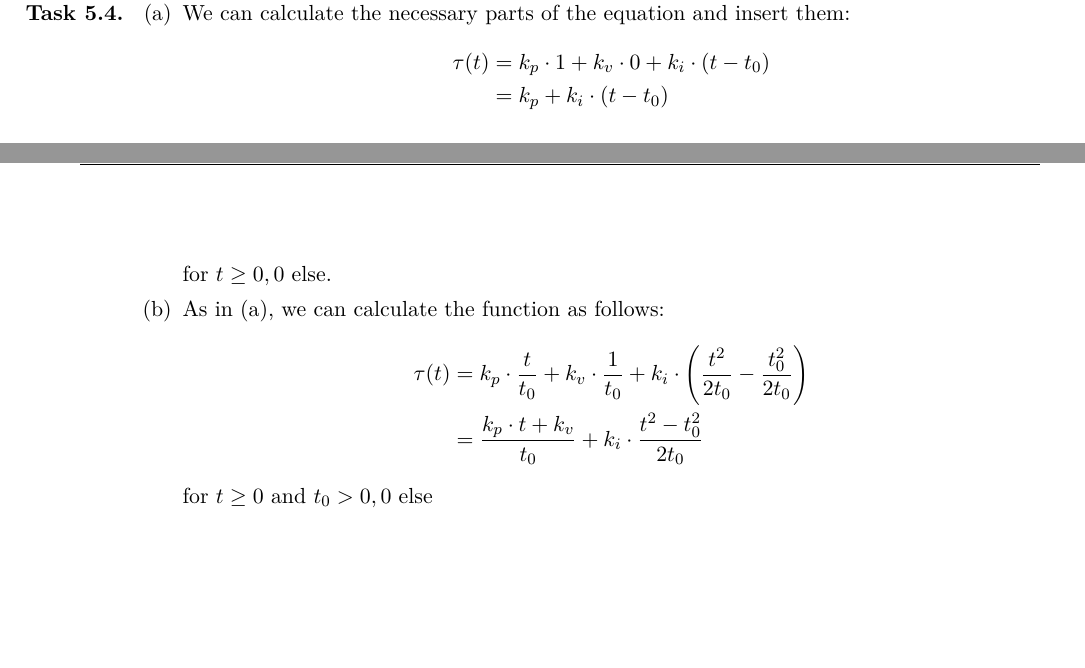
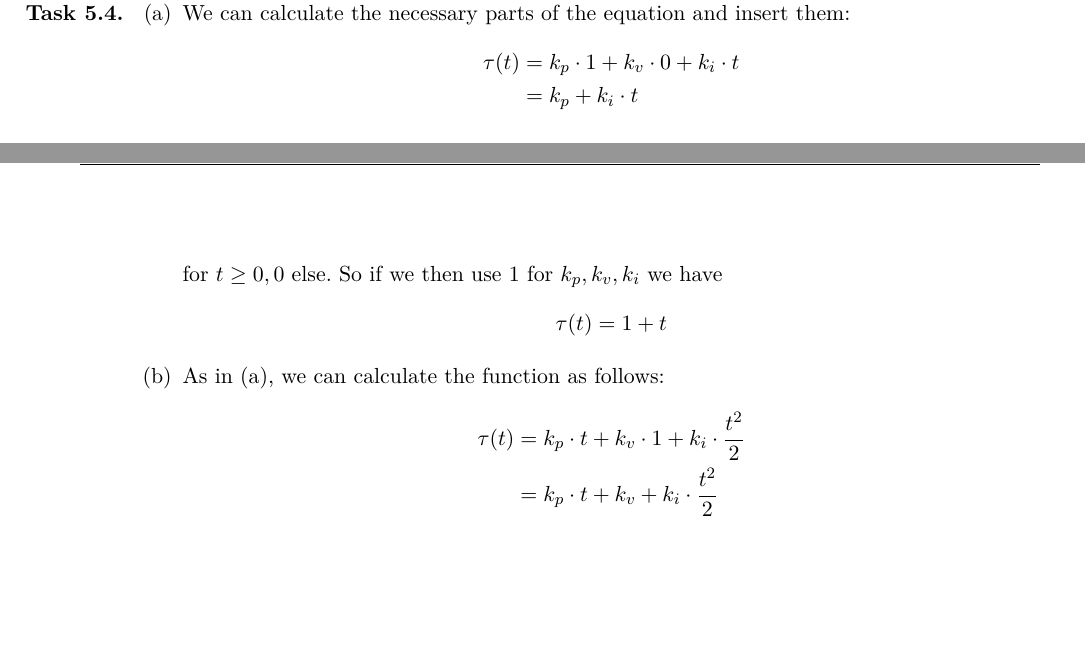
Before and after one commit to opatut/robotics, a LaTeX document (blatt05/blatt03-2bienkow-2kobs.tex): two parts of pages 3 and 4 of 4, joined at a grey line, cut so that both start at the same text, the shorter picture padded with empty space. Compiled offline with pdfLaTeX.

Commit message:
plots 5.4

```diff
--- a/blatt05/blatt03-2bienkow-2kobs.tex
+++ b/blatt05/blatt03-2bienkow-2kobs.tex
@@ -116,13 +116,13 @@
 		\begin{enumerate}
 			\item We can calculate the necessary parts of the equation and insert them:
 				\begin{align*}
-					\tau(t) &= k_p \cdot 1 + k_v \cdot 0 + k_i \cdot (t - t_0)\\
-					&= k_p + k_i \cdot (t - t_0)\\
+					\tau(t) &= k_p \cdot 1 + k_v \cdot 0 + k_i \cdot t\\
+					&= k_p + k_i \cdot t\\
 				\end{align*}
-				for $t \geq 0, 0$ else.
+				for $t \geq 0, 0$ else. So if we then use 1 for $k_p, k_v, k_i$ we have
+				$$\tau(t) = 1 + t$$
 			\item As in (a), we can calculate the function as follows:
 				\begin{align*}
-					\tau(t) &= k_p \cdot \frac{t}{t_0} + k_v \cdot \frac{1}{t_0} + k_i \cdot \left(\frac{t^2}{2t_0} - \frac{t_0^2}{2t_0} \right)\\
-					&= \frac{k_p \cdot t + k_v}{t_0} + k_i \cdot \frac{t^2 - t_0^2}{2t_0}
+					\tau(t) &= k_p \cdot t + k_v \cdot 1 + k_i \cdot \frac{t^2}{2}\\
+					&= k_p \cdot t + k_v + k_i \cdot \frac{t^2}{2}\\
 				\end{align*}
-				for $t \geq 0$ and $t_0 > 0, 0$ else
```
Also changed, not shown: blatt05/5-4.png (added), blatt05/blatt03-2bienkow-2kobs.pdf, blatt05/blatt03-2bienkow-2kobs.tex (11 more changed lines), 1 other file.
